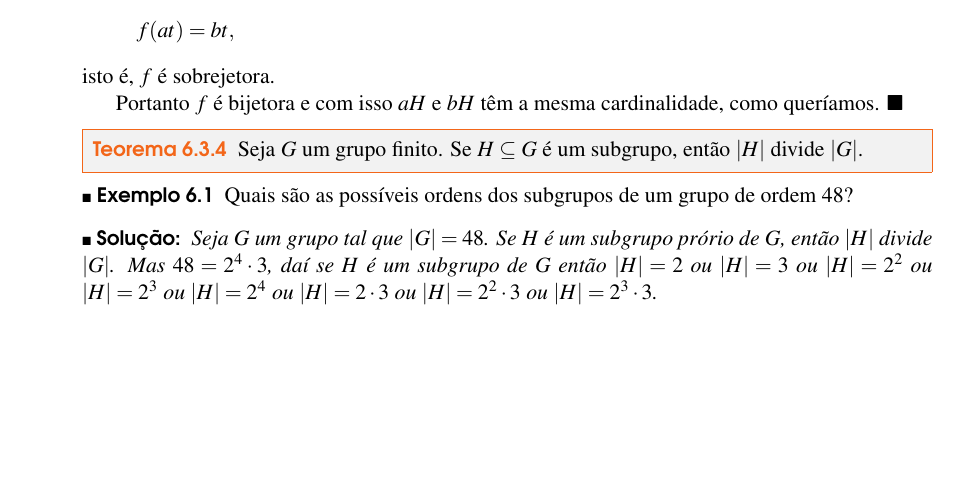
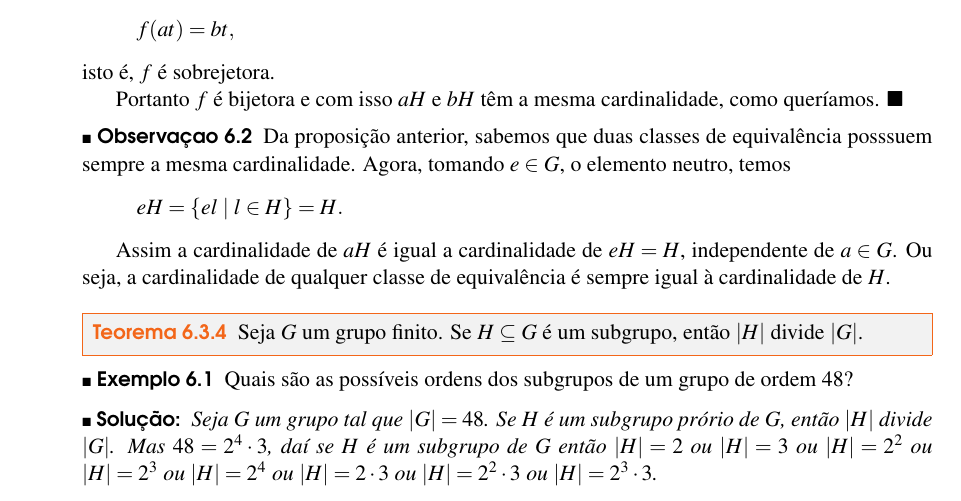
Before and after one commit to jfreitasunb/Algebra-1, a LaTeX book (Algebra_1.tex, which reads grupos.tex): part of page 47 of 52, cut so that both start at the same text, the shorter picture padded with empty space. Compiled offline with XeLaTeX.

Commit message:
Observação sobre a cardinalidade das classes de equivalẽncia.

```diff
--- a/grupos.tex
+++ b/grupos.tex
@@ -477,6 +477,15 @@ Nesse caso vamos dizer simplesmente que $G$ \'e um grupo.
 	Portanto $f$ é bijetora e com isso $aH$ e $bH$ têm a mesma cardinalidade, como queríamos.
 \end{prova}
 
+\begin{observacao}
+	Da proposição anterior, sabemos que duas classes de equivalência posssuem sempre a mesma cardinalidade. Agora, tomando $e \in G$, o elemento neutro, temos
+	\[
+		eH = \{el \mid l \in H\} = H.
+	\]
+
+	Assim a cardinalidade de $aH$ é igual a cardinalidade de $eH = H$, independente de $a \in G$. Ou seja, a cardinalidade de qualquer classe de equivalência é sempre igual à cardinalidade de $H$.
+\end{observacao}
+
 \begin{teorema}\label{teorema_de_lagrange}
 	Seja $G$ um grupo finito. Se $H\subseteq G$ {\'e} um subgrupo, ent{\~a}o $|H|$ divide $|G|$.
 \end{teorema}
```
